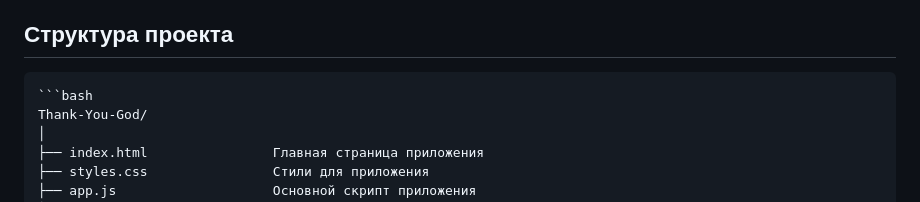
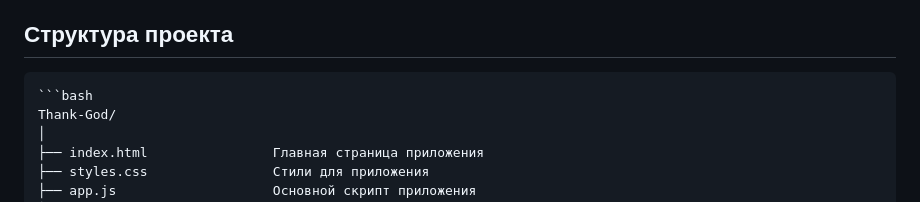
Before and after one commit to Dev-Geniy/Thank-God, a Markdown page: README.md, the part around the change. Rendered like a GitHub page.

````diff
--- a/README.md
+++ b/README.md
@@ -60,7 +60,7 @@
 ## Структура проекта
 
     ```bash
-    Thank-You-God/
+    Thank-God/
     │
     ├── index.html                Главная страница приложения
     ├── styles.css                Стили для приложения
````
